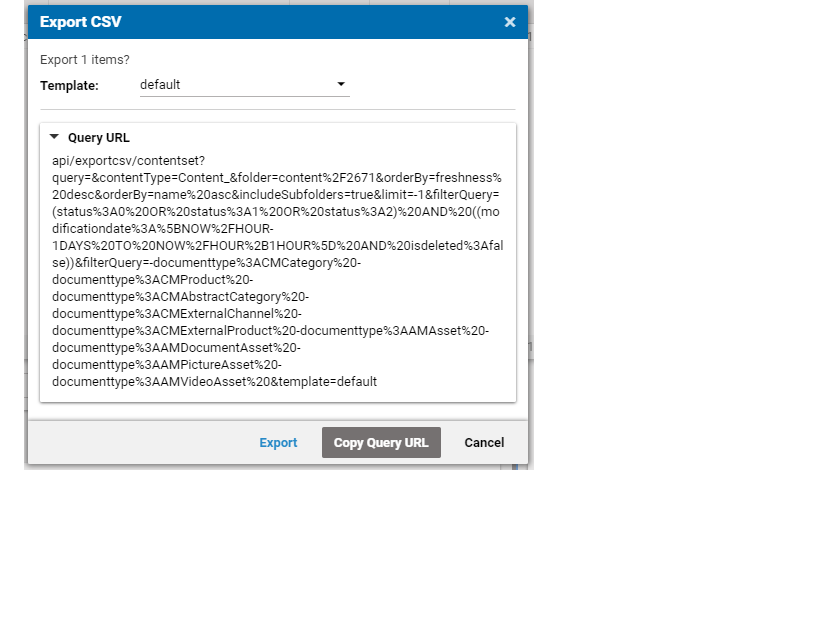
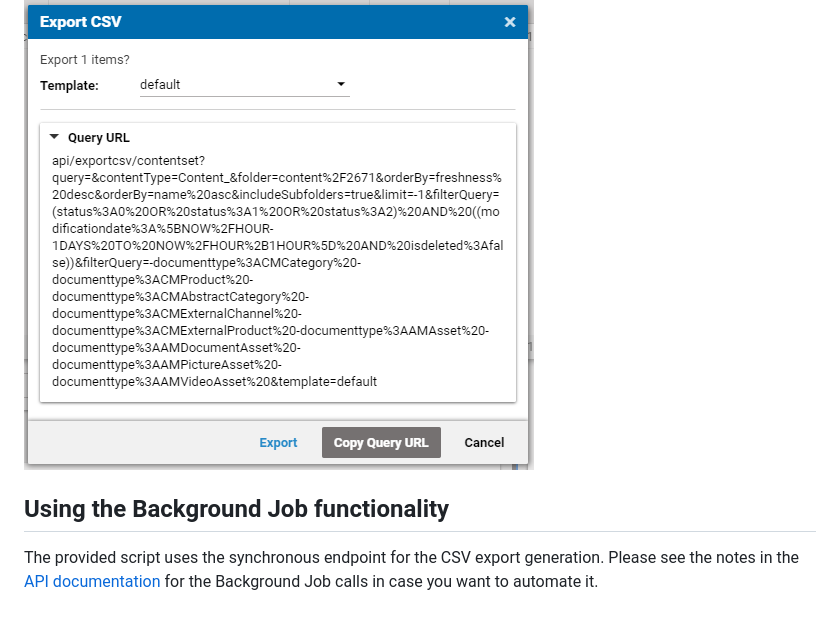
Before and after one commit to CoreMedia/csv-reporting, a Markdown page: documentation/AutomaticReporting.md, the part around the change. GitHub-like rendering; blank space fills up the shorter version.

```diff
--- a/documentation/AutomaticReporting.md
+++ b/documentation/AutomaticReporting.md
@@ -52,3 +52,8 @@ Open studio and open the Library. Specify the desired parameters for your export
 Open the export dialog box (do not hit “Export” or close the dialog). There will be a collapsible panel called “Query URL” that will display the Query URL of the selected search parameters. At the bottom of the dialog box, there is a “Copy Query URL” button. This can be used to directly copy the contents of “Query URL”. This value will be the input for the option `-q | -queryurl` for the command line tool.
 
 ![](https://github.com/CoreMedia/csv-reporting/blob/master/documentation/img/AutoJob2.png)
+
+Using the Background Job functionality
+------------------------------------------
+The provided script uses the synchronous endpoint for the CSV export generation.
+Please see the notes in the [API documentation](API.md) for the Background Job calls in case you want to automate it.
```
Also changed, not shown: documentation/API.md (+8 -0 lines), documentation/Tutorial.md (+9 -2 lines), documentation/img/FolderExport2.png, documentation/img/SearchExport2.png, 1 other file.
